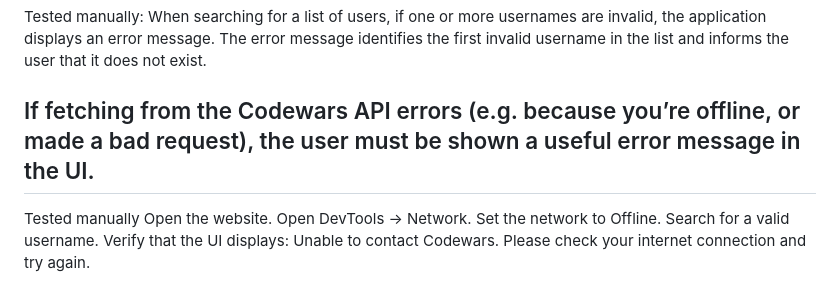
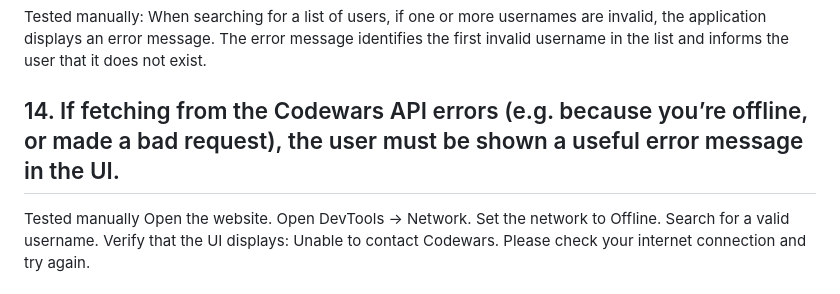
Before and after one commit to BoshraM/codewars-leaderboard, a Markdown page: TESTING.md, the part around the change. Rendered like a GitHub page.

Commit message:
update teh testing.md

```diff
--- a/TESTING.md
+++ b/TESTING.md
@@ -55,7 +55,7 @@
   Tested manually:
   When searching for a list of users, if one or more usernames are invalid, the application displays an error message. The error message identifies the first invalid username in the list and informs the user that it does not exist.
 
-## If fetching from the Codewars API errors (e.g. because you’re offline, or made a bad request), the user must be shown a useful error message in the UI.
+## 14. If fetching from the Codewars API errors (e.g. because you’re offline, or made a bad request), the user must be shown a useful error message in the UI.
   Tested manually
   Open the website.
   Open DevTools → Network.
```
